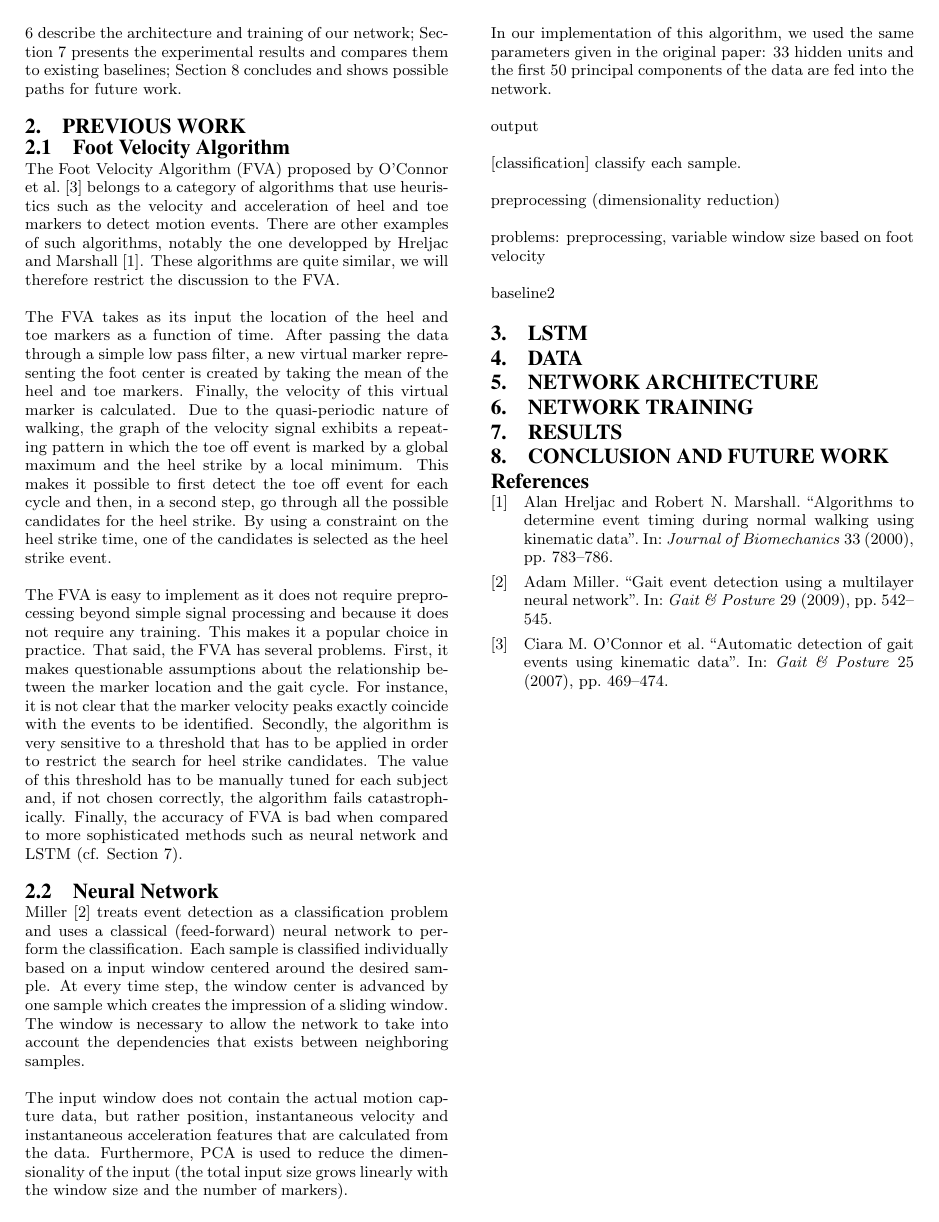
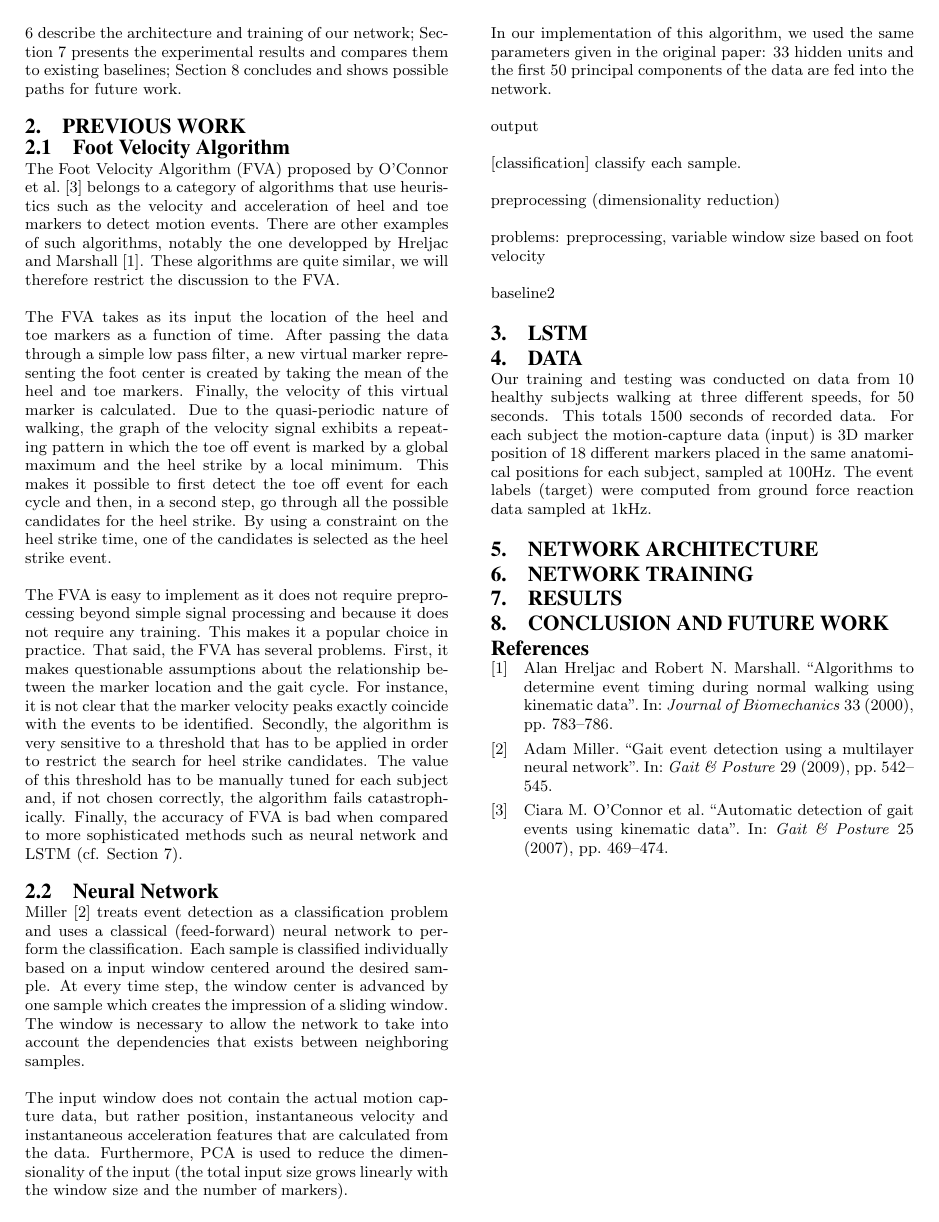
Before and after one commit to pabloi/dataDriven-eventDetection, a LaTeX paper (paper/paper.tex): page 2 of 2. Compiled offline with pdfLaTeX.

```diff
--- a/paper/paper.tex
+++ b/paper/paper.tex
@@ -240,6 +240,7 @@
 
 \section{Data}
 \label{sec:Data}
+Our training and testing was conducted on data from 10 healthy subjects walking at three different speeds, for 50 seconds. This totals 1500 seconds of recorded data.  For each subject the motion-capture data (input) is 3D marker position of 18 different markers placed in the same anatomical positions for each subject, sampled at 100Hz. The event labels (target) were computed from ground force reaction data sampled at 1kHz.
 
 \section{Network Architecture}
 \label{sec:Network Architecture}
```
Also changed, not shown: paper/figures/Test1_1Train1_2Compare.png (added), paper/figures/Test1_2Train1_1Compare.png (added), paper/figures/Test2_1Train2_2Compare.png (added), paper/figures/Test2_2Train2_1Compare.png (added).
